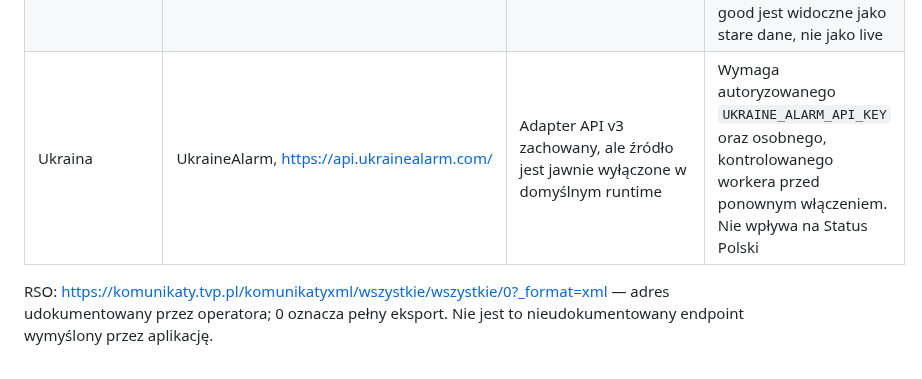
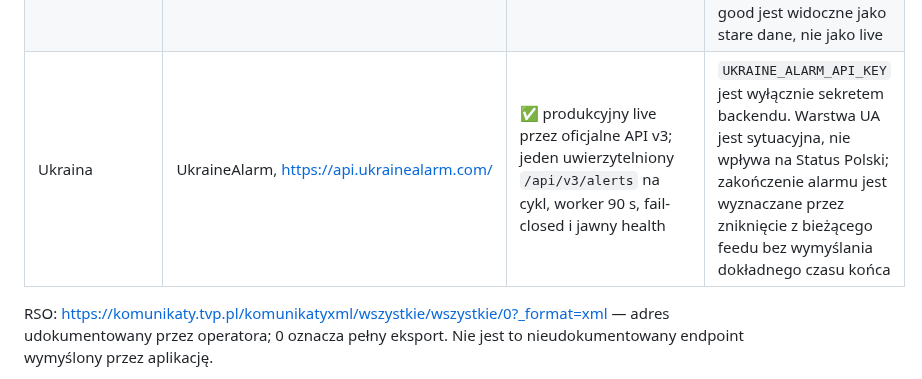
Before and after one commit to mmaatteusz/bezpieczna-polska, a Markdown page: docs/SOURCES.md, the part around the change. Drawn GitHub-style.

Commit message:
docs: update UkraineAlarm production source contract

```diff
--- a/docs/SOURCES.md
+++ b/docs/SOURCES.md
@@ -29,7 +29,7 @@ Wzorzec jakości stanowią `IMGW_METEO` i `IMGW_HYDRO`: bieżący oficjalny feed
 | PSP_INCIDENTS | KG PSP, https://www.gov.pl/web/kgpsp/aktualnosci | Stabilny oficjalny HTML centralnych Aktualności; adapter działa z konserwatywnym filtrem zdarzeń | Nie znaleziono zweryfikowanego krajowego live API/RSS incydentów. Recent publications, complete=false; agregaty statystyczne „Interwencje PSP” nie są traktowane jako bieżące Eventy |
 | Stopnie alarmowe | RCB, https://www.gov.pl/web/rcb/stopnie-alarmowe2 | Adapter HTML działa; obsługuje PHYSICAL/CRP i wiele równoległych zakresów | Brak publicznego kontraktu API; parser waliduje daty i zakresy, a awaria zachowuje ostatnią poprawną kopię |
 | Schronienie | PSP / dane.gov.pl, https://dane.gov.pl/pl/dataset/28058,punkty-schronienia-w-polsce | Import, PostGIS/bbox/clustering i pakiety offline regionu w kodzie | Przy 403 na bieżącym eksporcie istnieje fallback do starszego oficjalnego zasobu dane.gov.pl, ale nie jest to niezależny drugi wydawca. Last-known-good jest widoczne jako stare dane, nie jako live |
-| Ukraina | UkraineAlarm, https://api.ukrainealarm.com/ | Adapter API v3 zachowany, ale źródło jest jawnie wyłączone w domyślnym runtime | Wymaga autoryzowanego `UKRAINE_ALARM_API_KEY` oraz osobnego, kontrolowanego workera przed ponownym włączeniem. Nie wpływa na Status Polski |
+| Ukraina | UkraineAlarm, https://api.ukrainealarm.com/ | ✅ produkcyjny live przez oficjalne API v3; jeden uwierzytelniony `/api/v3/alerts` na cykl, worker 90 s, fail-closed i jawny health | `UKRAINE_ALARM_API_KEY` jest wyłącznie sekretem backendu. Warstwa UA jest sytuacyjna, nie wpływa na Status Polski; zakończenie alarmu jest wyznaczane przez zniknięcie z bieżącego feedu bez wymyślania dokładnego czasu końca |
 
 RSO: https://komunikaty.tvp.pl/komunikatyxml/wszystkie/wszystkie/0?_format=xml — adres udokumentowany przez operatora; 0 oznacza pełny eksport. Nie jest to nieudokumentowany endpoint wymyślony przez aplikację.
 
```
